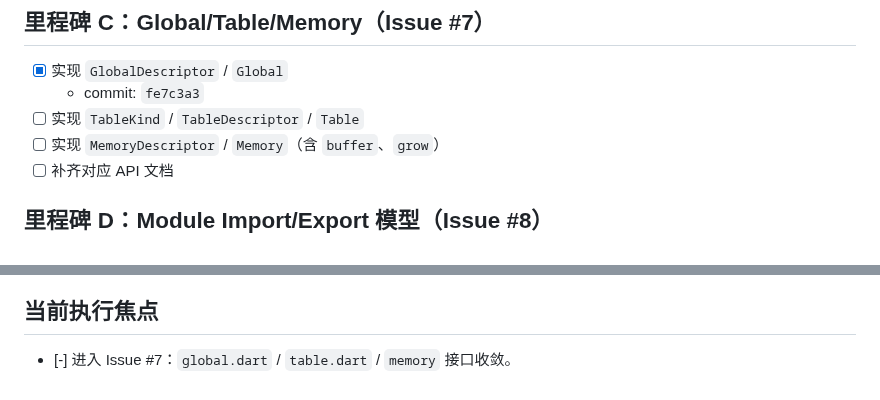
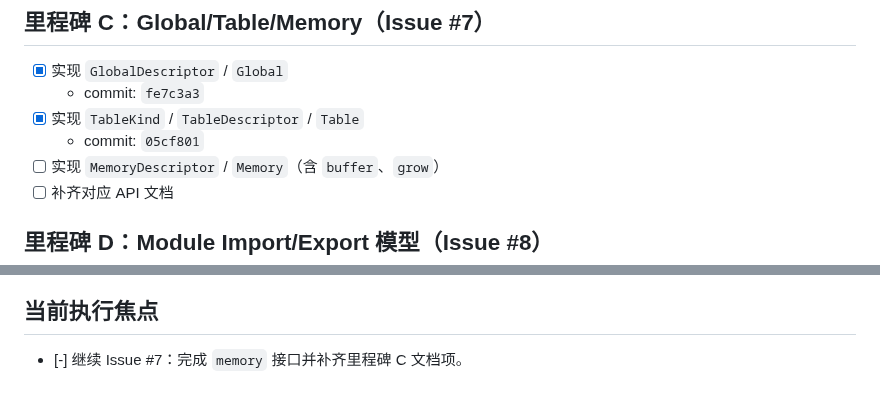
Before and after one commit to medz/wasd, a Markdown page: TODO.md, 2 parts joined by grey strips. Rendered like a GitHub page.

Commit message:
docs(todo): mark table milestone as completed

```diff
--- a/TODO.md
+++ b/TODO.md
@@ -37,7 +37,8 @@
 
 - [x] 实现 `GlobalDescriptor` / `Global`
   - commit: `fe7c3a3`
-- [ ] 实现 `TableKind` / `TableDescriptor` / `Table`
+- [x] 实现 `TableKind` / `TableDescriptor` / `Table`
+  - commit: `05cf801`
 - [ ] 实现 `MemoryDescriptor` / `Memory`（含 `buffer`、`grow`）
 - [ ] 补齐对应 API 文档
 
@@ -91,4 +92,4 @@
 
 ## 当前执行焦点
 
-- [-] 进入 Issue #7：`global.dart` / `table.dart` / `memory` 接口收敛。
+- [-] 继续 Issue #7：完成 `memory` 接口并补齐里程碑 C 文档项。
```
